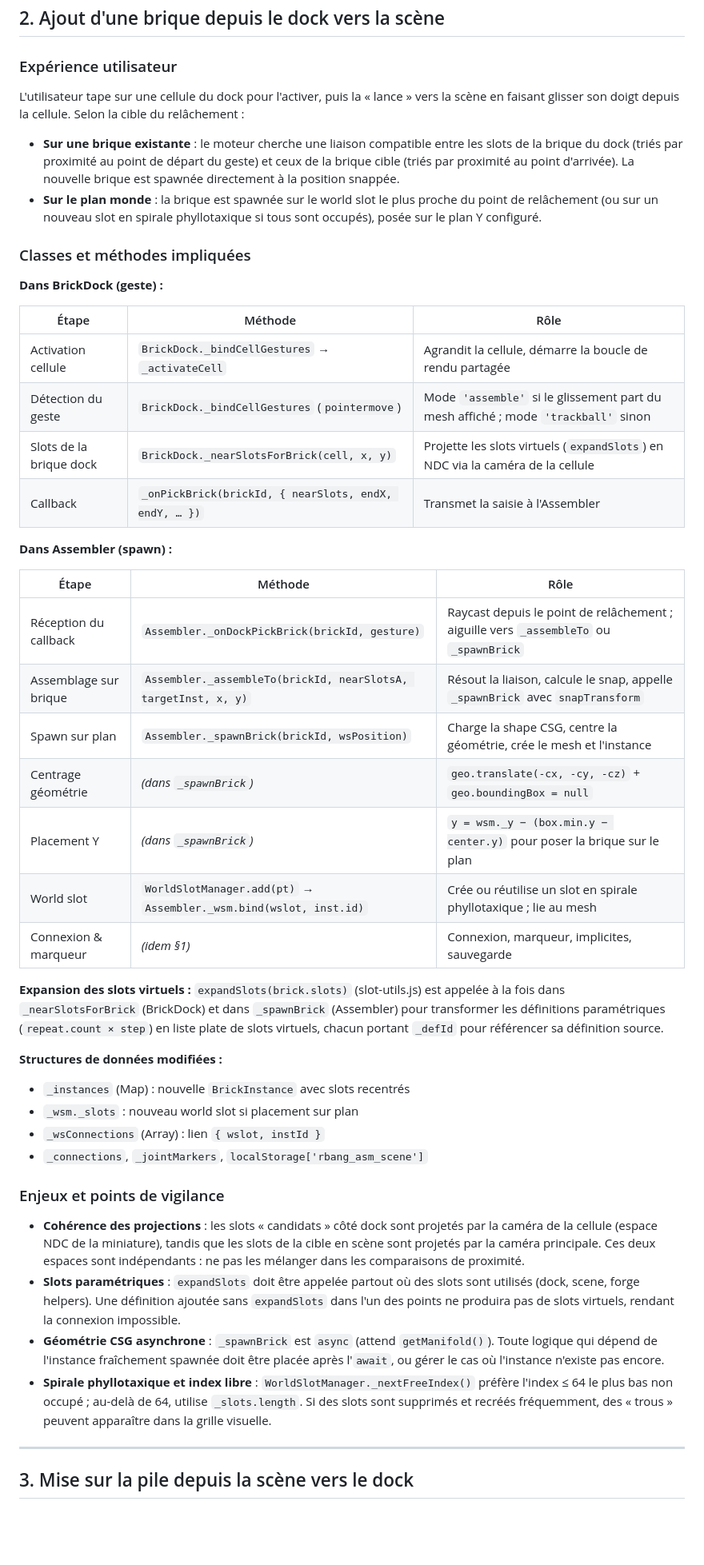
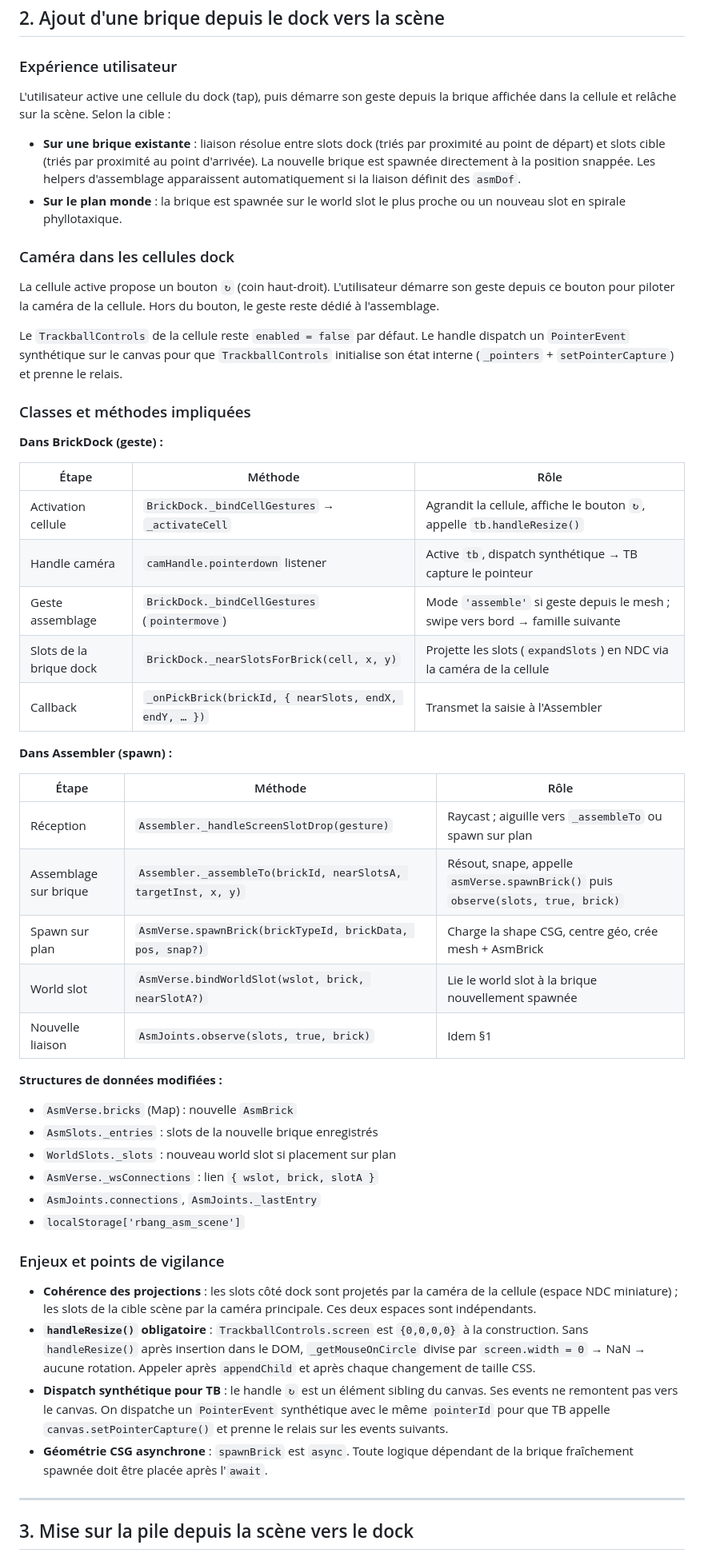
Before and after one commit to s1pierro/briques, a Markdown page: docs/assemblage.md, the part around one of its changes. Shown at 80% size. Rendered like a GitHub page; blank space fills up the shorter version.

```diff
--- a/docs/assemblage.md
+++ b/docs/assemblage.md
@@ -72,16 +64,25 @@ degrés de liberté restants.
 
 ### Expérience utilisateur
 
-L'utilisateur tape sur une cellule du dock pour l'activer, puis la « lance » vers la
-scène en faisant glisser son doigt depuis la cellule. Selon la cible du relâchement :
+L'utilisateur active une cellule du dock (tap), puis démarre son geste depuis
+la brique affichée dans la cellule et relâche sur la scène. Selon la cible :
 
-- **Sur une brique existante** : le moteur cherche une liaison compatible entre les slots
-  de la brique du dock (triés par proximité au point de départ du geste) et ceux de la
-  brique cible (triés par proximité au point d'arrivée). La nouvelle brique est spawnée
-  directement à la position snappée.
-- **Sur le plan monde** : la brique est spawnée sur le world slot le plus proche du
-  point de relâchement (ou sur un nouveau slot en spirale phyllotaxique si tous sont
-  occupés), posée sur le plan Y configuré.
+- **Sur une brique existante** : liaison résolue entre slots dock (triés par proximité
+  au point de départ) et slots cible (triés par proximité au point d'arrivée).
+  La nouvelle brique est spawnée directement à la position snappée. Les helpers
+  d'assemblage apparaissent automatiquement si la liaison définit des `asmDof`.
+- **Sur le plan monde** : la brique est spawnée sur le world slot le plus proche ou
+  un nouveau slot en spirale phyllotaxique.
+
+### Caméra dans les cellules dock
+
+La cellule active propose un bouton `↻` (coin haut-droit). L'utilisateur démarre
+son geste depuis ce bouton pour piloter la caméra de la cellule. Hors du bouton,
+le geste reste dédié à l'assemblage.
+
+Le `TrackballControls` de la cellule reste `enabled = false` par défaut. Le handle
+dispatch un `PointerEvent` synthétique sur le canvas pour que `TrackballControls`
+initialise son état interne (`_pointers` + `setPointerCapture`) et prenne le relais.
 
 ### Classes et méthodes impliquées
 
@@ -89,51 +90,45 @@ scène en faisant glisser son doigt depuis la cellule. Selon la cible du relâch
 
 | Étape | Méthode | Rôle |
 |-------|---------|------|
-| Activation cellule | `BrickDock._bindCellGestures` → `_activateCell` | Agrandit la cellule, démarre la boucle de rendu partagée |
-| Détection du geste | `BrickDock._bindCellGestures` (`pointermove`) | Mode `'assemble'` si le glissement part du mesh affiché ; mode `'trackball'` sinon |
-| Slots de la brique dock | `BrickDock._nearSlotsForBrick(cell, x, y)` | Projette les slots virtuels (`expandSlots`) en NDC via la caméra de la cellule |
+| Activation cellule | `BrickDock._bindCellGestures` → `_activateCell` | Agrandit la cellule, affiche le bouton `↻`, appelle `tb.handleResize()` |
+| Handle caméra | `camHandle.pointerdown` listener | Active `tb`, dispatch synthétique → TB capture le pointeur |
+| Geste assemblage | `BrickDock._bindCellGestures` (`pointermove`) | Mode `'assemble'` si geste depuis le mesh ; swipe vers bord → famille suivante |
+| Slots de la brique dock | `BrickDock._nearSlotsForBrick(cell, x, y)` | Projette les slots (`expandSlots`) en NDC via la caméra de la cellule |
 | Callback | `_onPickBrick(brickId, { nearSlots, endX, endY, … })` | Transmet la saisie à l'Assembler |
 
 **Dans Assembler (spawn) :**
 
 | Étape | Méthode | Rôle |
 |-------|---------|------|
-| Réception du callback | `Assembler._onDockPickBrick(brickId, gesture)` | Raycast depuis le point de relâchement ; aiguille vers `_assembleTo` ou `_spawnBrick` |
-| Assemblage sur brique | `Assembler._assembleTo(brickId, nearSlotsA, targetInst, x, y)` | Résout la liaison, calcule le snap, appelle `_spawnBrick` avec `snapTransform` |
-| Spawn sur plan | `Assembler._spawnBrick(brickId, wsPosition)` | Charge la shape CSG, centre la géométrie, crée le mesh et l'instance |
-| Centrage géométrie | *(dans `_spawnBrick`)* | `geo.translate(-cx, -cy, -cz)` + `geo.boundingBox = null` |
-| Placement Y | *(dans `_spawnBrick`)* | `y = wsm._y − (box.min.y − center.y)` pour poser la brique sur le plan |
-| World slot | `WorldSlotManager.add(pt)` → `Assembler._wsm.bind(wslot, inst.id)` | Crée ou réutilise un slot en spirale phyllotaxique ; lie au mesh |
-| Connexion & marqueur | *(idem §1)* | Connexion, marqueur, implicites, sauvegarde |
-
-**Expansion des slots virtuels :**
-`expandSlots(brick.slots)` (slot-utils.js) est appelée à la fois dans `_nearSlotsForBrick`
-(BrickDock) et dans `_spawnBrick` (Assembler) pour transformer les définitions
-paramétriques (`repeat.count × step`) en liste plate de slots virtuels, chacun portant
-`_defId` pour référencer sa définition source.
+| Réception | `Assembler._handleScreenSlotDrop(gesture)` | Raycast ; aiguille vers `_assembleTo` ou spawn sur plan |
+| Assemblage sur brique | `Assembler._assembleTo(brickId, nearSlotsA, targetInst, x, y)` | Résout, snape, appelle `asmVerse.spawnBrick()` puis `observe(slots, true, brick)` |
+| Spawn sur plan | `AsmVerse.spawnBrick(brickTypeId, brickData, pos, snap?)` | Charge la shape CSG, centre géo, crée mesh + AsmBrick |
+| World slot | `AsmVerse.bindWorldSlot(wslot, brick, nearSlotA?)` | Lie le world slot à la brique nouvellement spawnée |
+| Nouvelle liaison | `AsmJoints.observe(slots, true, brick)` | Idem §1 |
 
 **Structures de données modifiées :**
-- `_instances` (Map) : nouvelle `BrickInstance` avec slots recentrés
-- `_wsm._slots` : nouveau world slot si placement sur plan
-- `_wsConnections` (Array) : lien `{ wslot, instId }`
-- `_connections`, `_jointMarkers`, `localStorage['rbang_asm_scene']`
+- `AsmVerse.bricks` (Map) : nouvelle `AsmBrick`
+- `AsmSlots._entries` : slots de la nouvelle brique enregistrés
+- `WorldSlots._slots` : nouveau world slot si placement sur plan
+- `AsmVerse._wsConnections` : lien `{ wslot, brick, slotA }`
+- `AsmJoints.connections`, `AsmJoints._lastEntry`
+- `localStorage['rbang_asm_scene']`
 
 ### Enjeux et points de vigilance
 
-- **Cohérence des projections** : les slots « candidats » côté dock sont projetés par la
-  caméra de la cellule (espace NDC de la miniature), tandis que les slots de la cible
-  en scène sont projetés par la caméra principale. Ces deux espaces sont indépendants :
-  ne pas les mélanger dans les comparaisons de proximité.
-- **Slots paramétriques** : `expandSlots` doit être appelée partout où des slots sont
-  utilisés (dock, scene, forge helpers). Une définition ajoutée sans `expandSlots` dans
-  l'un des points ne produira pas de slots virtuels, rendant la connexion impossible.
-- **Géométrie CSG asynchrone** : `_spawnBrick` est `async` (attend `getManifold()`).
-  Toute logique qui dépend de l'instance fraîchement spawnée doit être placée après
-  l'`await`, ou gérer le cas où l'instance n'existe pas encore.
-- **Spirale phyllotaxique et index libre** : `WorldSlotManager._nextFreeIndex()` préfère
-  l'index ≤ 64 le plus bas non occupé ; au-delà de 64, utilise `_slots.length`. Si des
-  slots sont supprimés et recréés fréquemment, des « trous » peuvent apparaître dans la
-  grille visuelle.
+- **Cohérence des projections** : les slots côté dock sont projetés par la caméra
+  de la cellule (espace NDC miniature) ; les slots de la cible scène par la caméra
+  principale. Ces deux espaces sont indépendants.
+- **`handleResize()` obligatoire** : `TrackballControls.screen` est `{0,0,0,0}` à
+  la construction. Sans `handleResize()` après insertion dans le DOM, `_getMouseOnCircle`
+  divise par `screen.width = 0` → NaN → aucune rotation. Appeler après `appendChild`
+  et après chaque changement de taille CSS.
+- **Dispatch synthétique pour TB** : le handle `↻` est un élément sibling du canvas.
+  Ses events ne remontent pas vers le canvas. On dispatche un `PointerEvent`
+  synthétique avec le même `pointerId` pour que TB appelle `canvas.setPointerCapture()`
+  et prenne le relais sur les events suivants.
+- **Géométrie CSG asynchrone** : `spawnBrick` est `async`. Toute logique dépendant
+  de la brique fraîchement spawnée doit être placée après l'`await`.
 
 ---
 
```
Also changed, not shown: other parts of docs/assemblage.md (+61 -79 lines), docs/asm-helpers.md (+43 -6 lines), docs/asmVerse-roadmap.md (+27 -7 lines).
